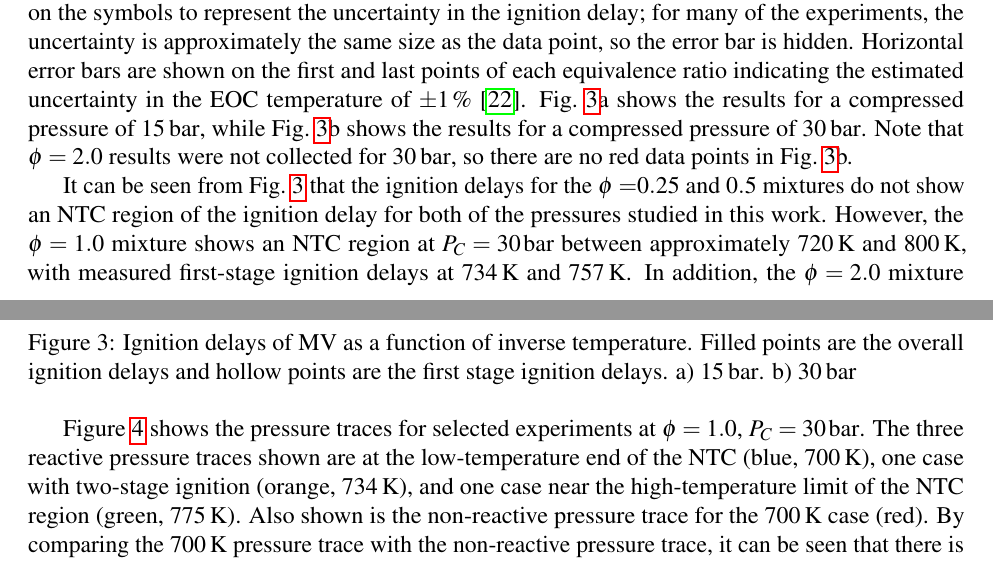
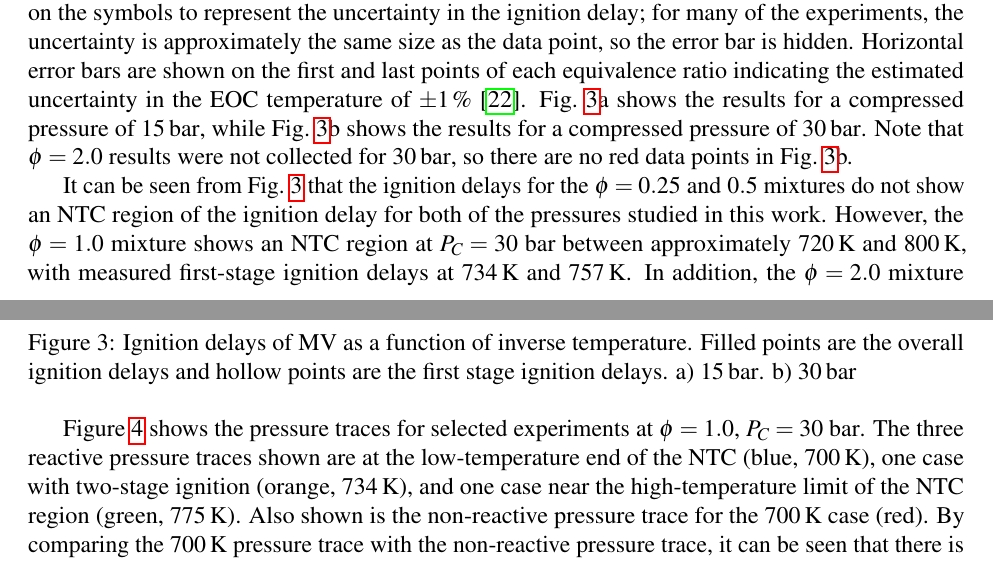
Before and after one commit to bryanwweber/ncm-2017, a LaTeX document (methyl-valerate/methyl-valerate.tex): two parts of pages 4 and 5 of 9, joined at a grey line, cut so that both start at the same text. Compiled offline with pdfLaTeX.

Commit message:
[mv] Small updates

```diff
--- a/methyl-valerate/methyl-valerate.tex
+++ b/methyl-valerate/methyl-valerate.tex
@@ -310,10 +310,8 @@ collected for \SI{30}{\bar}, so there are no red data points in
 \cref{fig:ignition-delays}b.
 
 It can be seen from \cref{fig:ignition-delays} that the ignition delays for the
-\(\phi=\)\numlist{0.25;0.5} mixtures do not show an NTC region of the ignition
+\(\phi=0.25\text{ and } 0.5\) mixtures do not show an NTC region of the ignition
 delay for both of the pressures studied in this work. However, the $\phi=1.0$
-mixture shows an NTC region at $P_C=\SI{30}{\bar}$ between approximately
-\SIlist{720;800}{\K}, with measured first-stage ignition delays at
-\SIlist{734;757}{\K}. In addition, the $\phi=2.0$ mixture shows an NTC region of
-ignition delay at \SI{15}{\bar} from approximately \SIrange{720}{775}{\K}, with
-measured first-stage ignition delays between \SIlist{720;750}{\K}.
+mixture shows an NTC region at $P_C=\SI[number-unit-product={\ }]{30}{\bar}$
+between approximately \SIlist{720;800}{\K}, with measured first-stage ignition
+delays at \SIlist{734;757}{\K}. In addition, the $\phi=2.0$ mixture shows an NTC
@@ -328,10 +329,10 @@ measured first-stage ignition delays between \SIlist{720;750}{\K}.
 \end{figure}
 
 \Cref{fig:pressure-traces} shows the pressure traces for selected experiments at
-\(\phi=1.0\), \(P_C =\SI{30}{\bar}\). The three reactive pressure traces shown
-are at the low-temperature end of the NTC (blue, \SI{700}{\K}), one case with
-two-stage ignition (orange, \SI{734}{\K}), and one case near the
-high-temperature limit of the NTC region (green, \SI{775}{\K}). Also shown is
-the non-reactive pressure trace for the \SI{700}{\K} case (red). By comparing
-the \SI{700}{\K} pressure trace with the non-reactive pressure trace, it can be
-seen that there is substantial heat release prior to main ignition as measured
+\(\phi=1.0\), \(P_C =\SI[number-unit-product={\ }]{30}{\bar}\). The three
+reactive pressure traces shown are at the low-temperature end of the NTC (blue,
+\SI{700}{\K}), one case with two-stage ignition (orange, \SI{734}{\K}), and one
+case near the high-temperature limit of the NTC region (green, \SI{775}{\K}).
+Also shown is the non-reactive pressure trace for the \SI{700}{\K} case (red).
+By comparing the \SI{700}{\K} pressure trace with the non-reactive pressure
+trace, it can be seen that there is substantial heat release prior to main
```
Also changed, not shown: methyl-valerate/methyl-valerate.tex (17 more changed lines).
